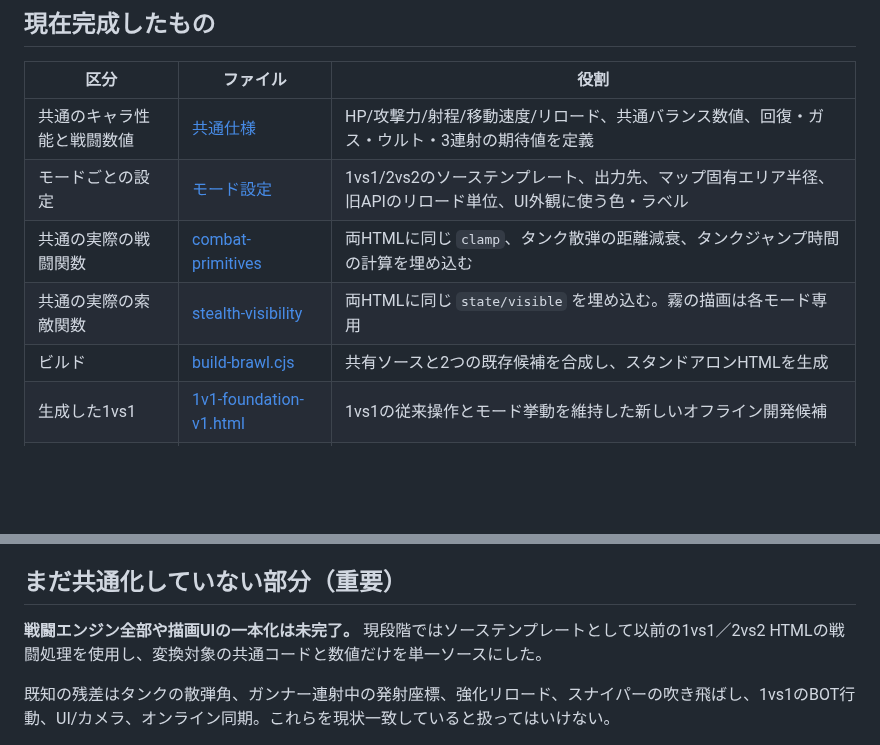
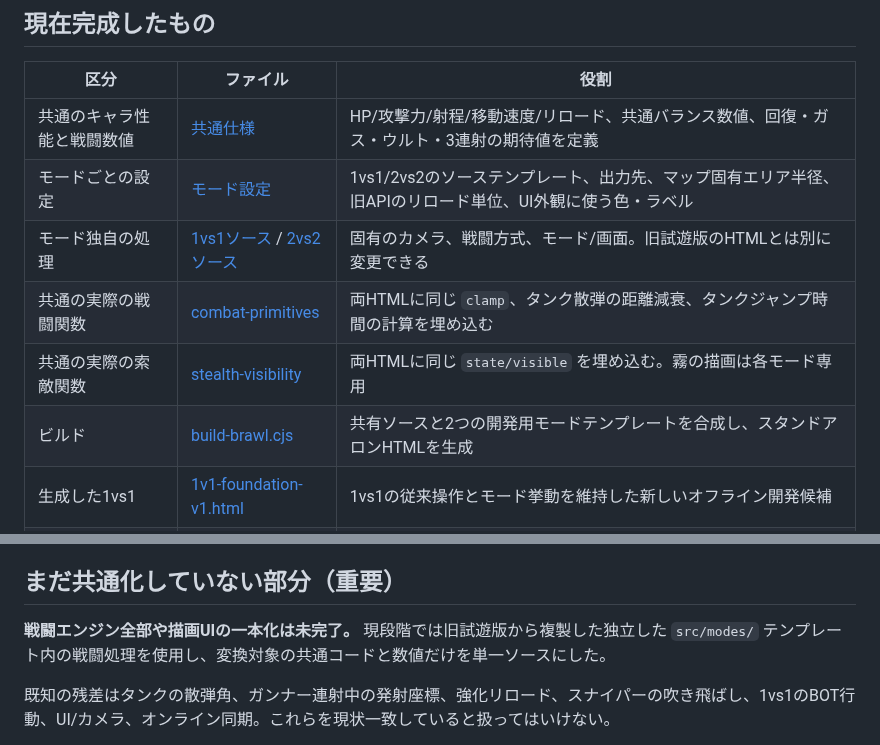
Before and after one commit to 8mahi8/brawl-bot-playtest, a Markdown page: foundation/README.md, 2 parts joined by grey strips. GitHub-like rendering; blank space fills up the shorter version.

Commit message:
docs: document independent mode sources and preserve old gameplay candidate files

```diff
--- a/foundation/README.md
+++ b/foundation/README.md
@@ -8,9 +8,10 @@
 | --- | --- | --- |
 | 共通のキャラ性能と戦闘数値 | [共通仕様](../shared/brawl-core-contract.json) | HP/攻撃力/射程/移動速度/リロード、共通バランス数値、回復・ガス・ウルト・3連射の期待値を定義 |
 | モードごとの設定 | [モード設定](../shared/brawl-build-modes.json) | 1vs1/2vs2のソーステンプレート、出力先、マップ固有エリア半径、旧APIのリロード単位、UI外観に使う色・ラベル |
+| モード独自の処理 | [1vs1ソース](../src/modes/1v1.template.html) / [2vs2ソース](../src/modes/2v2.template.html) | 固有のカメラ、戦闘方式、モード/画面。旧試遊版のHTMLとは別に変更できる |
 | 共通の実際の戦闘関数 | [combat-primitives](../shared/runtime/combat-primitives.inc.js) | 両HTMLに同じ `clamp`、タンク散弾の距離減衰、タンクジャンプ時間の計算を埋め込む |
 | 共通の実際の索敵関数 | [stealth-visibility](../shared/runtime/stealth-visibility.inc.js) | 両HTMLに同じ `state/visible` を埋め込む。霧の描画は各モード専用 |
-| ビルド | [build-brawl.cjs](../scripts/build-brawl.cjs) | 共有ソースと2つの既存候補を合成し、スタンドアロンHTMLを生成 |
+| ビルド | [build-brawl.cjs](../scripts/build-brawl.cjs) | 共有ソースと2つの開発用モードテンプレートを合成し、スタンドアロンHTMLを生成 |
 | 生成した1vs1 | [1v1-foundation-v1.html](./1v1-foundation-v1.html) | 1vs1の従来操作とモード挙動を維持した新しいオフライン開発候補 |
 | 生成した2vs2 | [2v2-foundation-v1.html](./2v2-foundation-v1.html) | 2vs2 R4.1の静かなUI、チームリンク、2vs2 KO/AREAを維持した新しいオフライン開発候補 |
 | CI | [foundation-build.yml](../.github/workflows/foundation-build.yml) | 両ビルドの再現性、共有ソースの双方向伝播、実ゲーム回帰、PC/タッチ操作を自動検証 |
@@ -45,7 +46,7 @@ node tests/foundation-2v2-gameplay.cjs
 
 ## まだ共通化していない部分（重要）
 
-**戦闘エンジン全部や描画UIの一本化は未完了。** 現段階ではソーステンプレートとして以前の1vs1／2vs2 HTMLの戦闘処理を使用し、変換対象の共通コードと数値だけを単一ソースにした。
+**戦闘エンジン全部や描画UIの一本化は未完了。** 現段階では旧試遊版から複製した独立した `src/modes/` テンプレート内の戦闘処理を使用し、変換対象の共通コードと数値だけを単一ソースにした。
 
 既知の残差はタンクの散弾角、ガンナー連射中の発射座標、強化リロード、スナイパーの吹き飛ばし、1vs1のBOT行動、UI/カメラ、オンライン同期。これらを現状一致していると扱ってはいけない。
 
```
